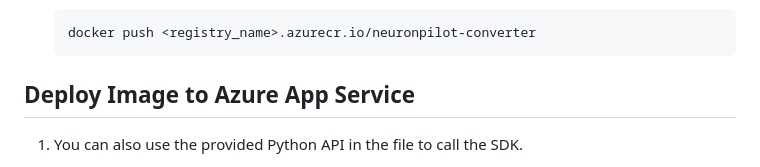
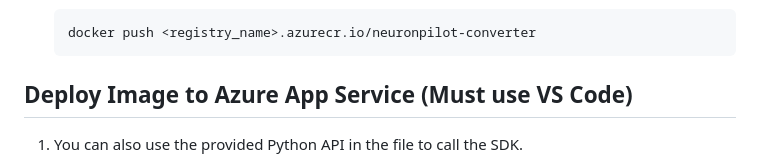
Before and after one commit to R300-AI/MTK-NeuronPilot-API-docker, a Markdown page: README.md, the part around the change. Rendered like a GitHub page.

````diff
--- a/README.md
+++ b/README.md
@@ -75,7 +75,7 @@ In this document, you will learn how to build a NeuronPilot Converter on a local
     docker push <registry_name>.azurecr.io/neuronpilot-converter
     ```
 
-## Deploy Image to Azure App Service
+## Deploy Image to Azure App Service (Must use VS Code)
 
 
 1. You can also use the provided Python API in the file to call the SDK.
````
